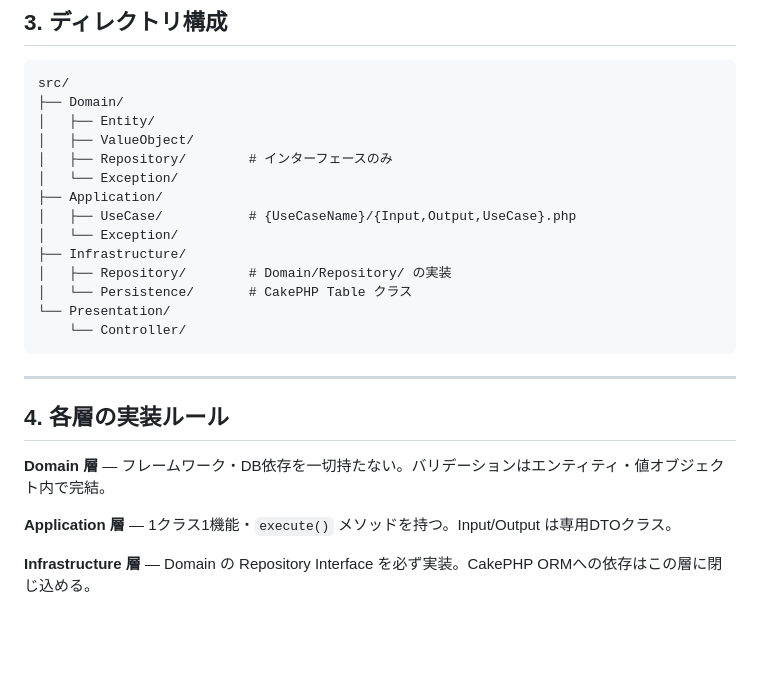
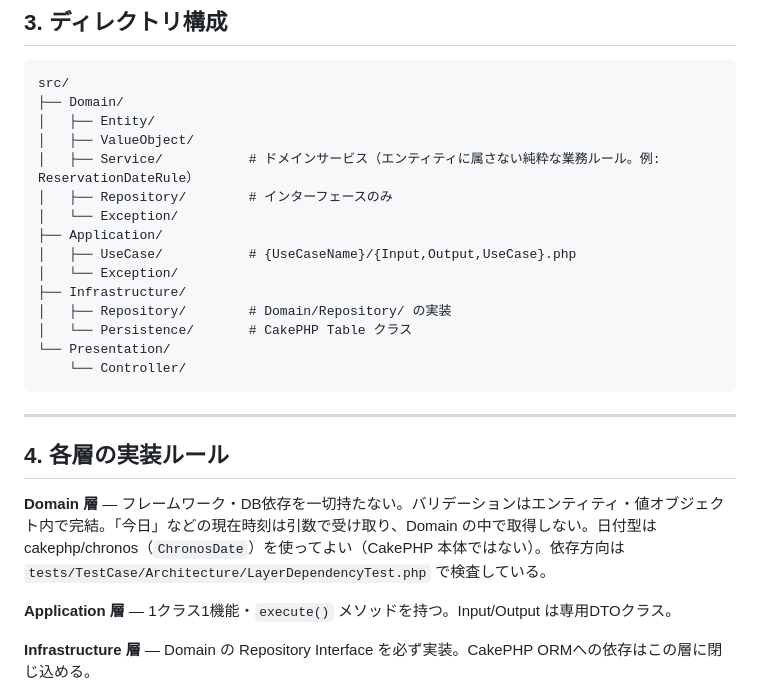
Before and after one commit to kamaho-source/shokusuu1, a Markdown page: CLAUDE.md, the part around the change. Drawn GitHub-style; blank space fills up the shorter version.

Commit message:
docs: CLAUDE.md に Domain/Service と Domain の時刻・日付型・依存検査の方針を追記する (#920)

```diff
--- a/CLAUDE.md
+++ b/CLAUDE.md
@@ -40,6 +40,7 @@ src/
 ├── Domain/
 │   ├── Entity/
 │   ├── ValueObject/
+│   ├── Service/           # ドメインサービス（エンティティに属さない純粋な業務ルール。例: ReservationDateRule）
 │   ├── Repository/        # インターフェースのみ
 │   └── Exception/
 ├── Application/
@@ -56,7 +57,7 @@ src/
 
 ## 4. 各層の実装ルール
 
-**Domain 層** — フレームワーク・DB依存を一切持たない。バリデーションはエンティティ・値オブジェクト内で完結。
+**Domain 層** — フレームワーク・DB依存を一切持たない。バリデーションはエンティティ・値オブジェクト内で完結。「今日」などの現在時刻は引数で受け取り、Domain の中で取得しない。日付型は cakephp/chronos（`ChronosDate`）を使ってよい（CakePHP 本体ではない）。依存方向は `tests/TestCase/Architecture/LayerDependencyTest.php` で検査している。
 
 **Application 層** — 1クラス1機能・`execute()` メソッドを持つ。Input/Output は専用DTOクラス。
 
```
